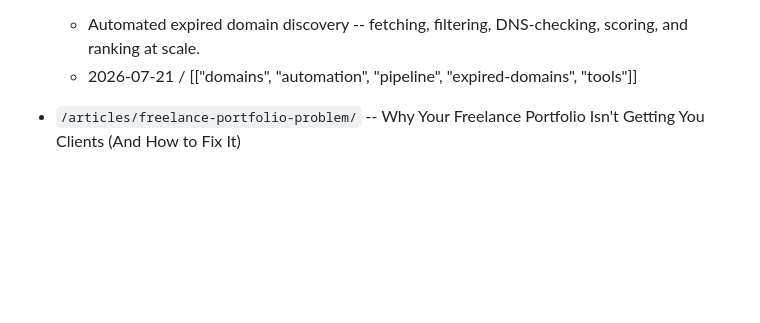
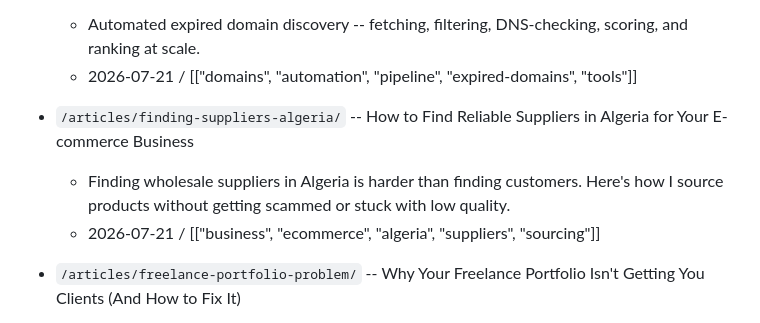
Before and after one commit to atheerium/atheerium.github.io, a Markdown page: INDEX.md, the part around the change. GitHub-like rendering; blank space fills up the shorter version.

Commit message:
Article: Finding Suppliers in Algeria

```diff
--- a/INDEX.md
+++ b/INDEX.md
@@ -117,6 +117,10 @@
 - `/articles/expired-domains-pipeline/` -- The Daily Domain Pipeline: How I Process 20,000 Expired Domains in 45 Seconds
   - Automated expired domain discovery -- fetching, filtering, DNS-checking, scoring, and ranking at scale.
   - 2026-07-21 / [["domains", "automation", "pipeline", "expired-domains", "tools"]]
+
+- `/articles/finding-suppliers-algeria/` -- How to Find Reliable Suppliers in Algeria for Your E-commerce Business
+  - Finding wholesale suppliers in Algeria is harder than finding customers. Here's how I source products without getting scammed or stuck with low quality.
+  - 2026-07-21 / [["business", "ecommerce", "algeria", "suppliers", "sourcing"]]
 
 - `/articles/freelance-portfolio-problem/` -- Why Your Freelance Portfolio Isn't Getting You Clients (And How to Fix It)
   - A list of projects doesn't sell your services. A portfolio of solved problems does. Here's the case study format that doubled my response rate.
```
Also changed, not shown: 1 other file.
